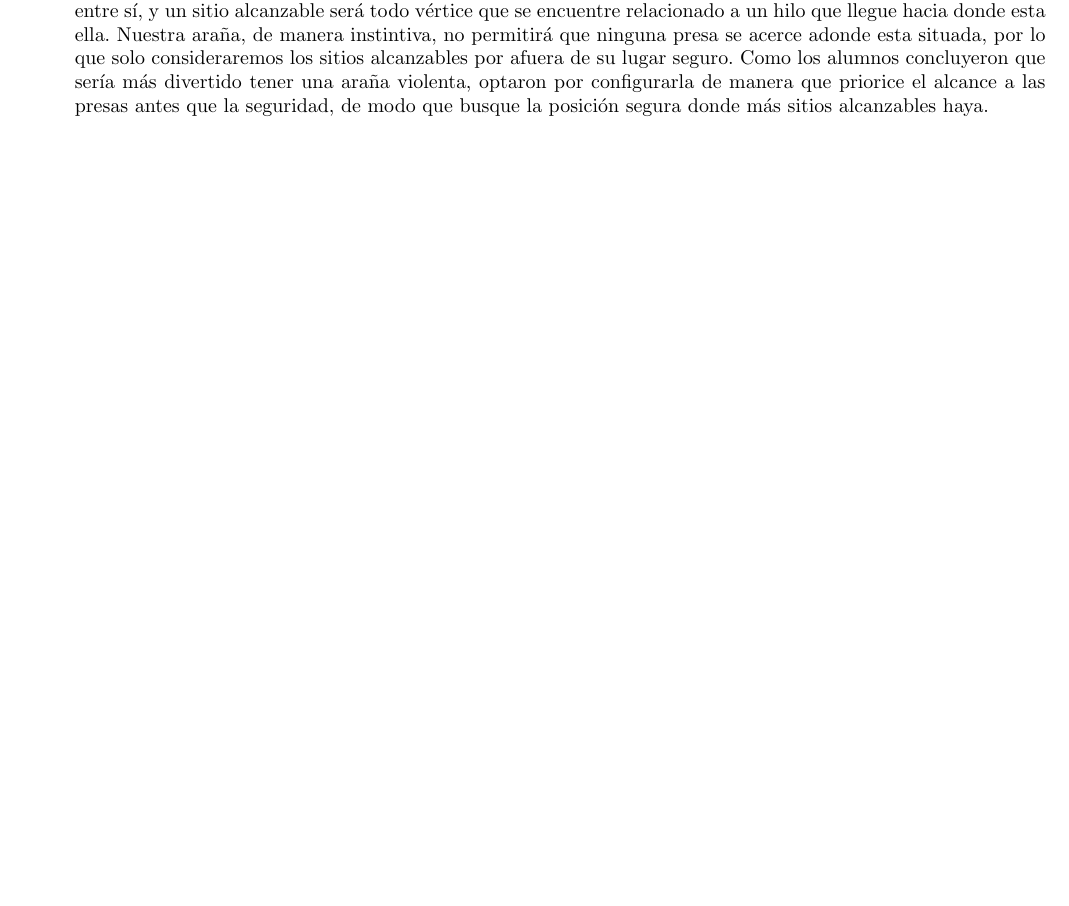
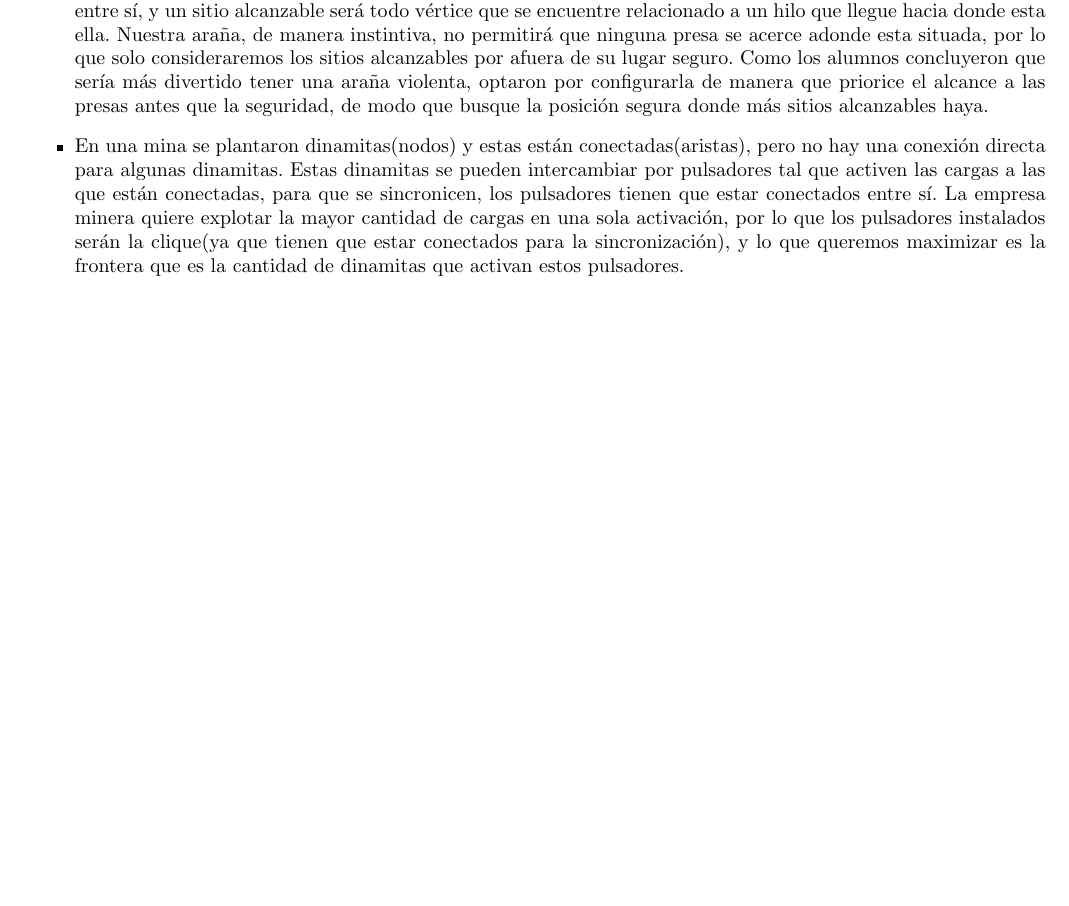
Before and after one commit to ZebaSz/algo3-tp3, a LaTeX document (informe/informe.tex, which reads informe/secciones/situacionReal.tex): part of page 3 of 21, cut so that both start at the same text, the shorter picture padded with empty space. Compiled offline with pdfLaTeX.

Commit message:
nueva situacion real, dinamitas

```diff
--- a/informe/secciones/situacionReal.tex
+++ b/informe/secciones/situacionReal.tex
@@ -9,4 +9,6 @@ Distintas situaciones problemáticas de la vida real podrían ser representadas
 
 \item En un proyecto en conjunto llevado a cabo por alumnos de Biología y Computación, se quiere desarrollar un robot que tenga un comportamiento similar al de las arañas. Para esto, los biólogos realizaron una investigación y llegaron a la conclusión de que los arácnidos, a la hora de situarse en sus telarañas, buscan cumplir dos requisitos: mantenerse seguras, y alcanzar sus presas con total rapidez. De este modo, a los computólogos se les ocurrió imaginar la telaraña como un grafo, donde cada hilo será una arista y cada intersección un vértice. De este modo, como son los hilos los que protegen a la araña, un lugar seguro será aquel donde todos los vértices tengan un hilo entre sí, y un sitio alcanzable será todo vértice que se encuentre relacionado a un hilo que llegue hacia donde esta ella. Nuestra araña, de manera instintiva, no permitirá que ninguna presa se acerce adonde esta situada, por lo que solo consideraremos los sitios alcanzables por afuera de su lugar seguro. Como los alumnos concluyeron que sería más divertido tener una araña violenta, optaron por configurarla de manera que priorice el alcance a las presas antes que la seguridad, de modo que busque la posición segura donde más sitios alcanzables haya.
 
+\item En una mina se plantaron dinamitas(nodos) y estas están conectadas(aristas), pero no hay una conexión directa para algunas dinamitas. Estas dinamitas se pueden intercambiar por pulsadores tal que activen las cargas a las que están conectadas, para que se sincronicen, los pulsadores tienen que estar conectados entre sí. La empresa minera quiere explotar la mayor cantidad de cargas en una sola activación, por lo que los pulsadores instalados serán la clique(ya que tienen que estar conectados para la sincronización), y lo que queremos maximizar es la frontera que es la cantidad de dinamitas que activan estos pulsadores.
+
 \end{itemize}
```
